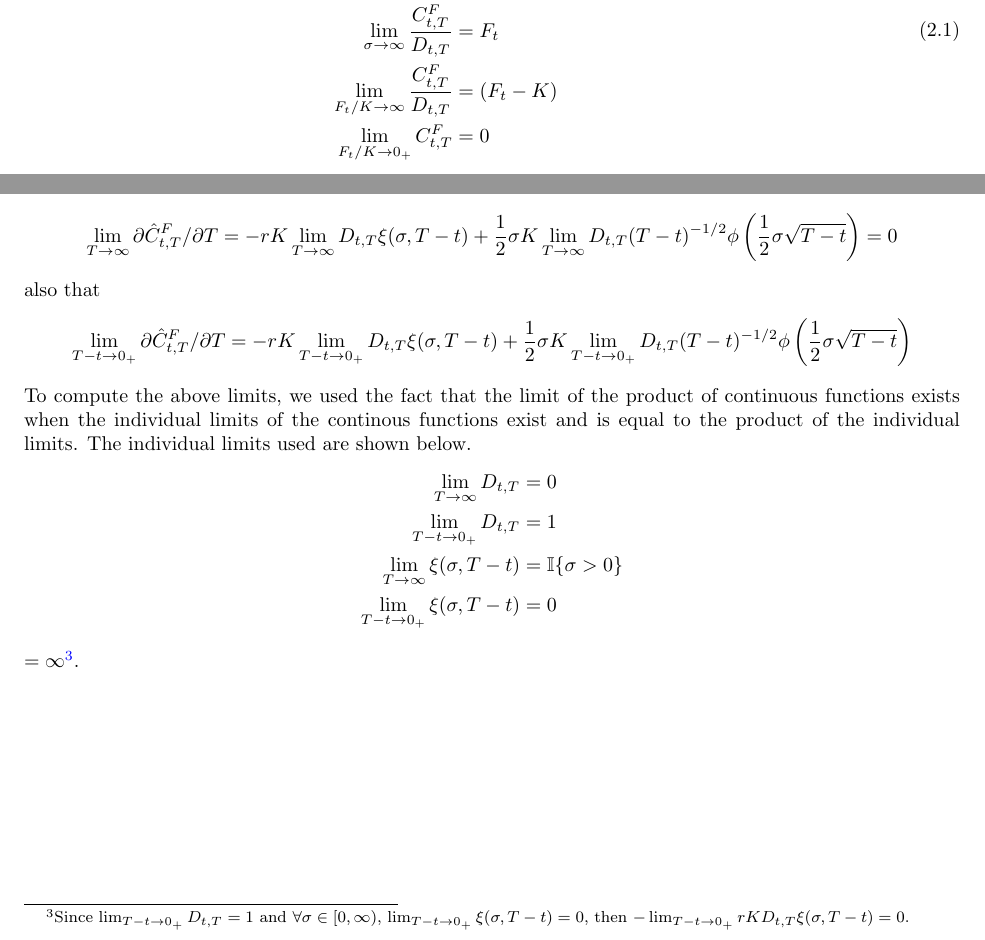
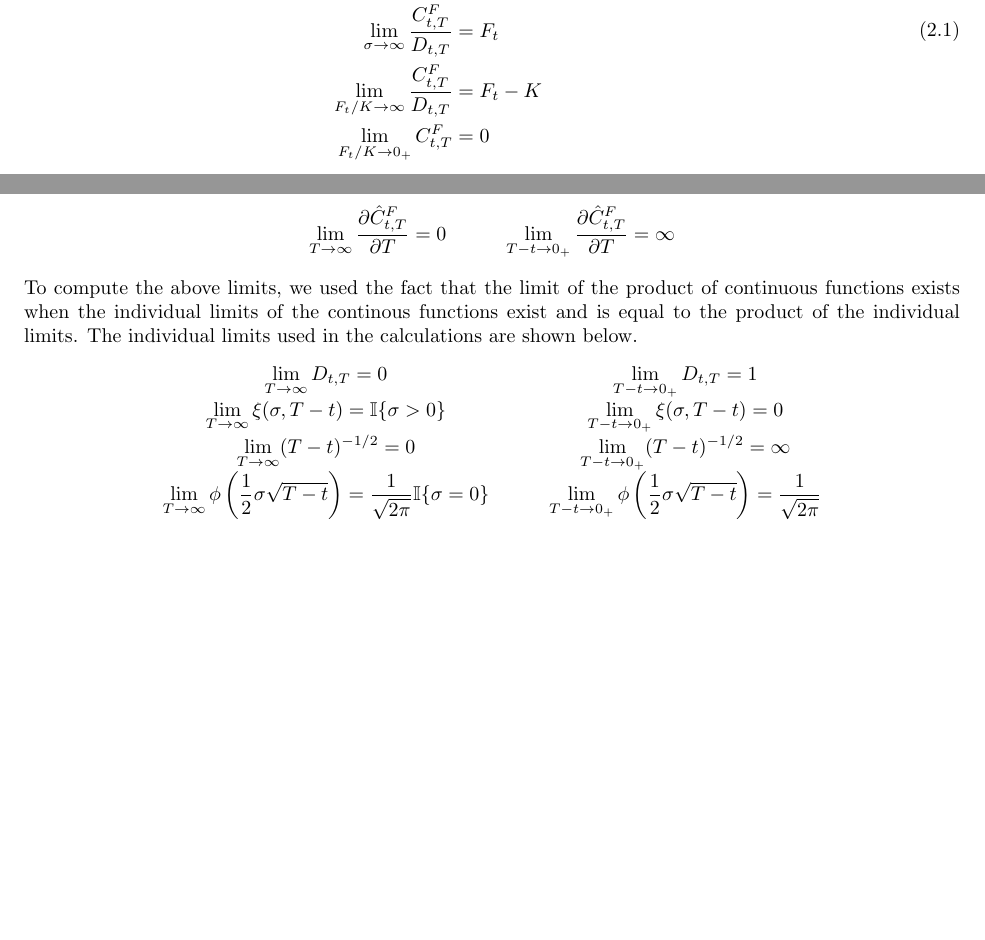
Before and after one commit to phetdam/math, a LaTeX paper (revisiting_black76.tex): two parts of pages 3 and 4 of 4, joined at a grey line, cut so that both start at the same text, the shorter picture padded with empty space. Compiled offline with pdfLaTeX.

Commit message:
fix formula table + todo: remove unused comments

```diff
--- a/revisiting_black76.tex
+++ b/revisiting_black76.tex
@@ -361,39 +361,45 @@ $ \partial D_{t, T} / \partial T = -re^{-r(T - t)} = -rD_{t, T} $, and the fact
 that the standard normal density $ \phi $ is symmetric around the origin, i.e.
 $ \forall z \in \mathbb{R} $, $ \phi(z) = \phi(-z) $. We see that
 \begin{equation*}
-    \lim_{T \rightarrow \infty} \partial\hat{C}_{t, T}^F / \partial T =
-    -rK\lim_{T \rightarrow \infty}D_{t, T}\xi(\sigma, T - t) +
-    \frac{1}{2}\sigma K\lim_{T \rightarrow \infty}D_{t, T}(T - t)^{-1 / 2}
-    \phi\left(\frac{1}{2}\sigma\sqrt{T - t}\right) = 0
-\end{equation*}
-also that
-\begin{equation*}
-    \lim_{T - t \rightarrow 0_+} \partial\hat{C}_{t, T}^F / \partial T =
-    -rK\lim_{T - t \rightarrow 0_+}D_{t, T}\xi(\sigma, T - t) +
-    \frac{1}{2}\sigma K\lim_{T - t \rightarrow 0_+}D_{t, T}(T - t)^{-1 / 2}
-    \phi\left(\frac{1}{2}\sigma\sqrt{T - t}\right)
+    \begin{array}{cc}
+        \displaystyle \lim_{T \rightarrow \infty}
+        \frac{\partial\hat{C}_{t, T}^F}{\partial T} = 0 \quad & \quad
+        \displaystyle \lim_{T - t \rightarrow 0_+}
+        \frac{\partial\hat{C}_{t, T}^F}{\partial T} = \infty
+    \end{array}
 \end{equation*}
 To compute the above limits, we used the fact that the limit of the product of
 continuous functions exists when the individual limits of the continous
 functions exist and is equal to the product of the individual limits. The
-individual limits used are shown below.
+individual limits used in the calculations are shown below.
 \begin{equation*}
-    \begin{split}
-        \lim_{T \rightarrow \infty}D_{t, T} & = 0 \\
-        \lim_{T - t \rightarrow 0_+}D_{t, T} & = 1 \\
-        \lim_{T \rightarrow \infty}\xi(\sigma, T - t) & =
-        \mathbb{I}\{\sigma > 0\} \\
-        \lim_{T - t \rightarrow 0_+}\xi(\sigma, T - t) & = 0 \\
-    \end{split}
+    \begin{array}{cccc}
+        \displaystyle \lim_{T \rightarrow \infty}D_{t, T} = 0
+        \quad & \quad
+        \displaystyle \lim_{T - t \rightarrow 0_+}D_{t, T} = 1 \\
+        \displaystyle \lim_{T \rightarrow \infty}\xi(\sigma, T - t) =
+        \mathbb{I}\{\sigma > 0\}
+        \quad & \quad
+        \displaystyle \lim_{T - t \rightarrow 0_+}\xi(\sigma, T - t) = 0 \\
+        \displaystyle \lim_{T \rightarrow \infty}(T - t)^{-1 / 2} = 0
+        \quad & \quad
+        \displaystyle \lim_{T - t \rightarrow 0_+}(T - t)^{-1 / 2} = \infty \\
+        \displaystyle \lim_{T \rightarrow \infty}\phi\left(
+            \frac{1}{2}\sigma\sqrt{T - t}
+        \right) = \frac{1}{\sqrt{2\pi}}\mathbb{I}\{\sigma = 0\}
+        \quad & \quad
+        \displaystyle \lim_{T - t \rightarrow 0_+}\phi\left(
+            \frac{1}{2}\sigma\sqrt{T - t}
+        \right) = \frac{1}{\sqrt{2\pi}}
+    \end{array}
 \end{equation*}
-$
- = \infty
-$\footnotemark\footnotetext{
-    Since $ \lim_{T - t \rightarrow 0_+}D_{t, T} = 1 $ and
-    $ \forall \sigma \in [0, \infty) $,
-    $ \lim_{T - t \rightarrow 0_+}\xi(\sigma, T - t) = 0 $, then
-    $ -\lim_{T - t \rightarrow 0_+}rKD_{t, T}\xi(\sigma, T - t) = 0 $.
-}.
+
+% \footnotemark\footnotetext{
+%     Since $ \lim_{T - t \rightarrow 0_+}D_{t, T} = 1 $ and
+%     $ \forall \sigma \in [0, \infty) $,
+%     $ \lim_{T - t \rightarrow 0_+}\xi(\sigma, T - t) = 0 $, then
+%     $ -\lim_{T - t \rightarrow 0_+}rKD_{t, T}\xi(\sigma, T - t) = 0 $.
+% }.
 
 % The intuition here is that under the Black model, the value of a European call
 % option is the discounted difference between the current value of the underlying,
```
Also changed, not shown: revisiting_black76.tex (2 more changed lines).
